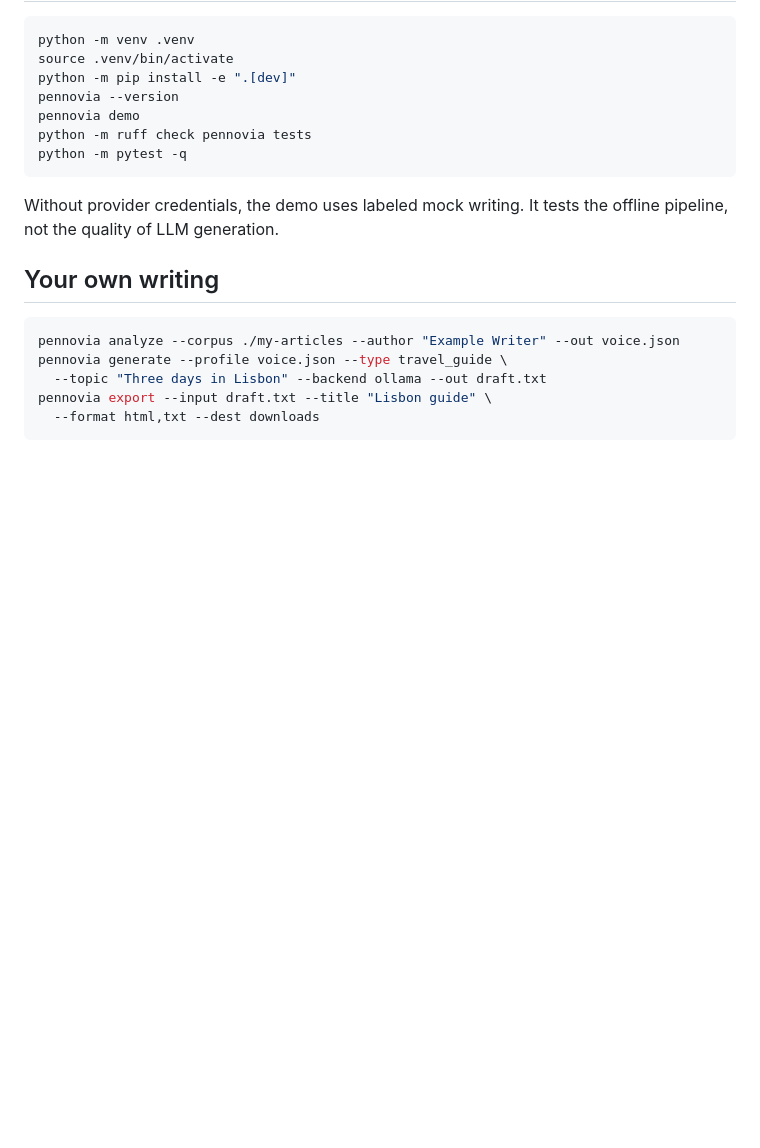
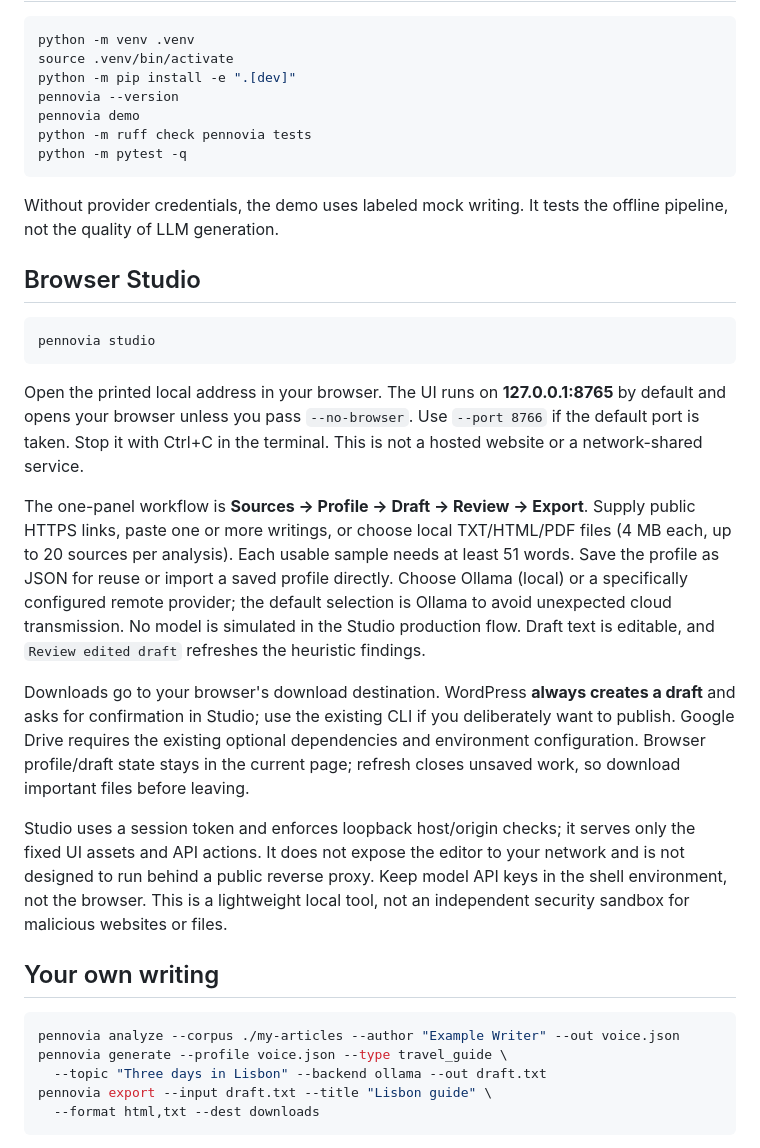
Before and after one commit to yoldaolmak/YOOS-APP, a Markdown page: docs/CONFIGURATION.md, the part around one of its changes. Rendered like a GitHub page; blank space fills up the shorter version.

Commit message:
docs: setup, providers and review flow for browser Studio

````diff
--- a/docs/CONFIGURATION.md
+++ b/docs/CONFIGURATION.md
@@ -15,6 +15,20 @@ python -m pytest -q
 ```
 
 Without provider credentials, the demo uses labeled mock writing. It tests the offline pipeline, not the quality of LLM generation.
+
+## Browser Studio
+
+```bash
+pennovia studio
+```
+
+Open the printed local address in your browser. The UI runs on **127.0.0.1:8765** by default and opens your browser unless you pass `--no-browser`. Use `--port 8766` if the default port is taken. Stop it with Ctrl+C in the terminal. This is not a hosted website or a network-shared service.
+
+The one-panel workflow is **Sources → Profile → Draft → Review → Export**. Supply public HTTPS links, paste one or more writings, or choose local TXT/HTML/PDF files (4 MB each, up to 20 sources per analysis). Each usable sample needs at least 51 words. Save the profile as JSON for reuse or import a saved profile directly. Choose Ollama (local) or a specifically configured remote provider; the default selection is Ollama to avoid unexpected cloud transmission. No model is simulated in the Studio production flow. Draft text is editable, and `Review edited draft` refreshes the heuristic findings.
+
+Downloads go to your browser's download destination. WordPress **always creates a draft** and asks for confirmation in Studio; use the existing CLI if you deliberately want to publish. Google Drive requires the existing optional dependencies and environment configuration. Browser profile/draft state stays in the current page; refresh closes unsaved work, so download important files before leaving.
+
+Studio uses a session token and enforces loopback host/origin checks; it serves only the fixed UI assets and API actions. It does not expose the editor to your network and is not designed to run behind a public reverse proxy. Keep model API keys in the shell environment, not the browser. This is a lightweight local tool, not an independent security sandbox for malicious websites or files.
 
 ## Your own writing
 
````
Also changed, not shown: other parts of docs/CONFIGURATION.md (+1 -1 lines).
